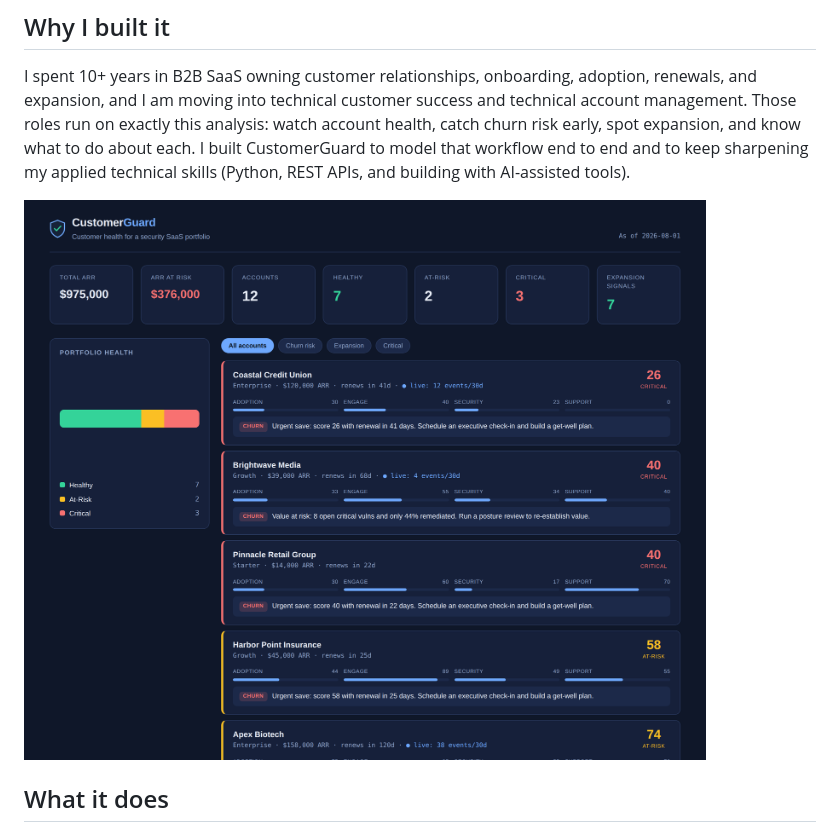
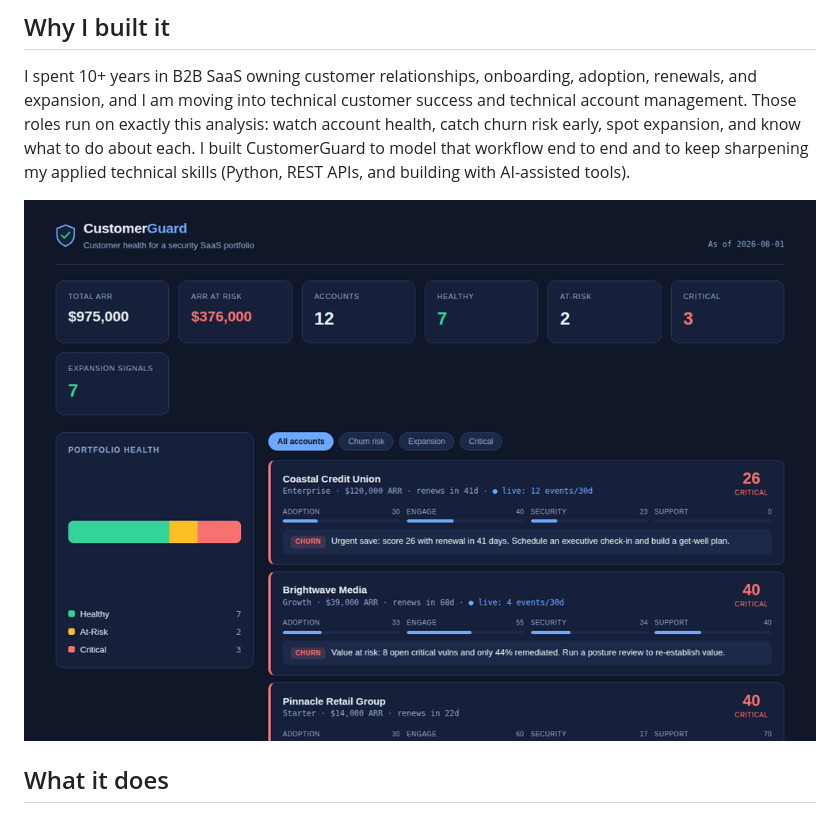
Before and after one commit to cmgxc/customerguard, a Markdown page: README.md, the part around the change. GitHub-like rendering; pictures changed too: demo.gif (added).

Commit message:
Add animated dashboard demo GIF to README

```diff
--- a/README.md
+++ b/README.md
@@ -10,7 +10,7 @@ Given a portfolio of customer accounts, CustomerGuard scores each account's heal
 
 I spent 10+ years in B2B SaaS owning customer relationships, onboarding, adoption, renewals, and expansion, and I am moving into technical customer success and technical account management. Those roles run on exactly this analysis: watch account health, catch churn risk early, spot expansion, and know what to do about each. I built CustomerGuard to model that workflow end to end and to keep sharpening my applied technical skills (Python, REST APIs, and building with AI-assisted tools).
 
-![CustomerGuard dashboard](screenshot.png)
+![CustomerGuard dashboard](demo.gif)
 
 ## What it does
 
```
Also changed, not shown: 1 other file.
